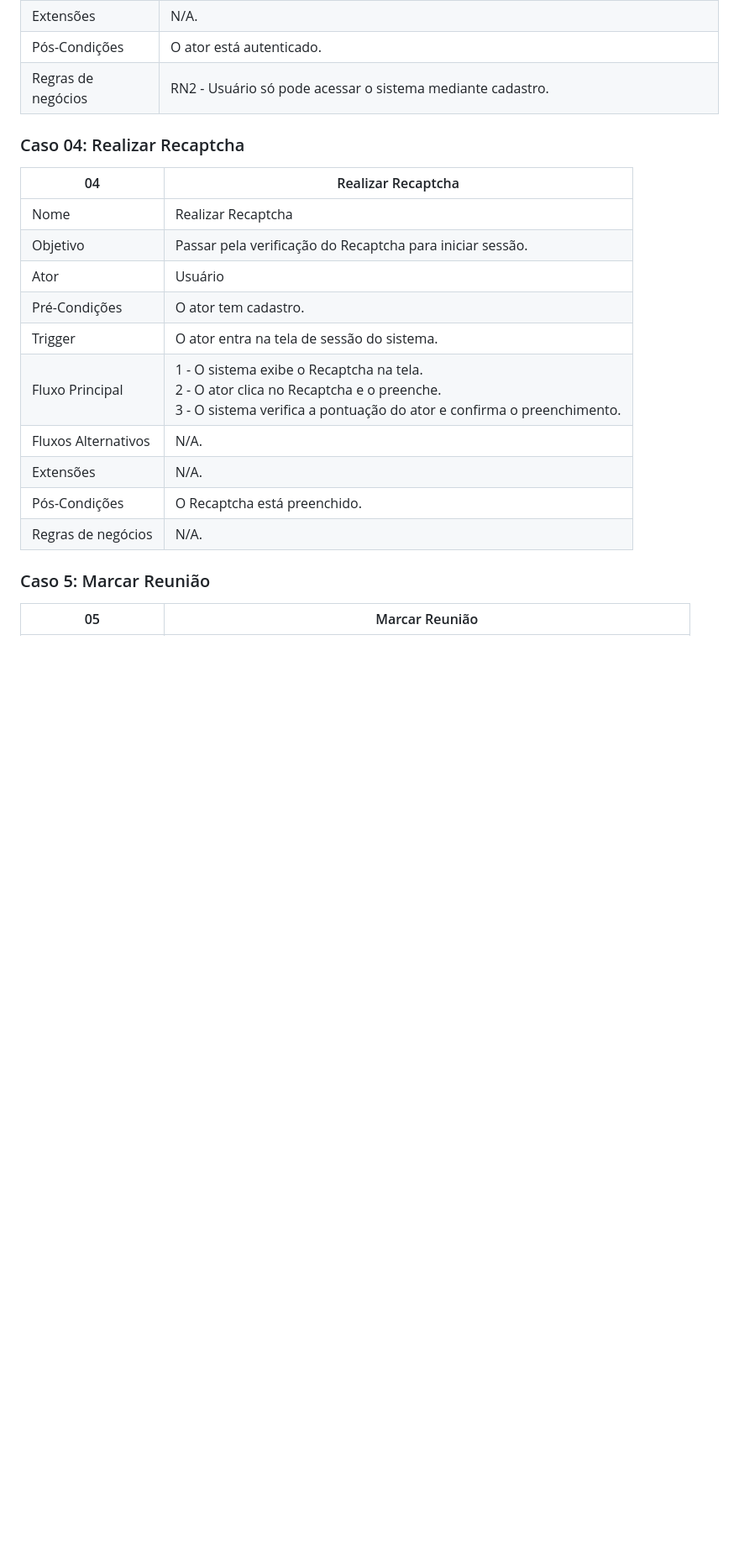
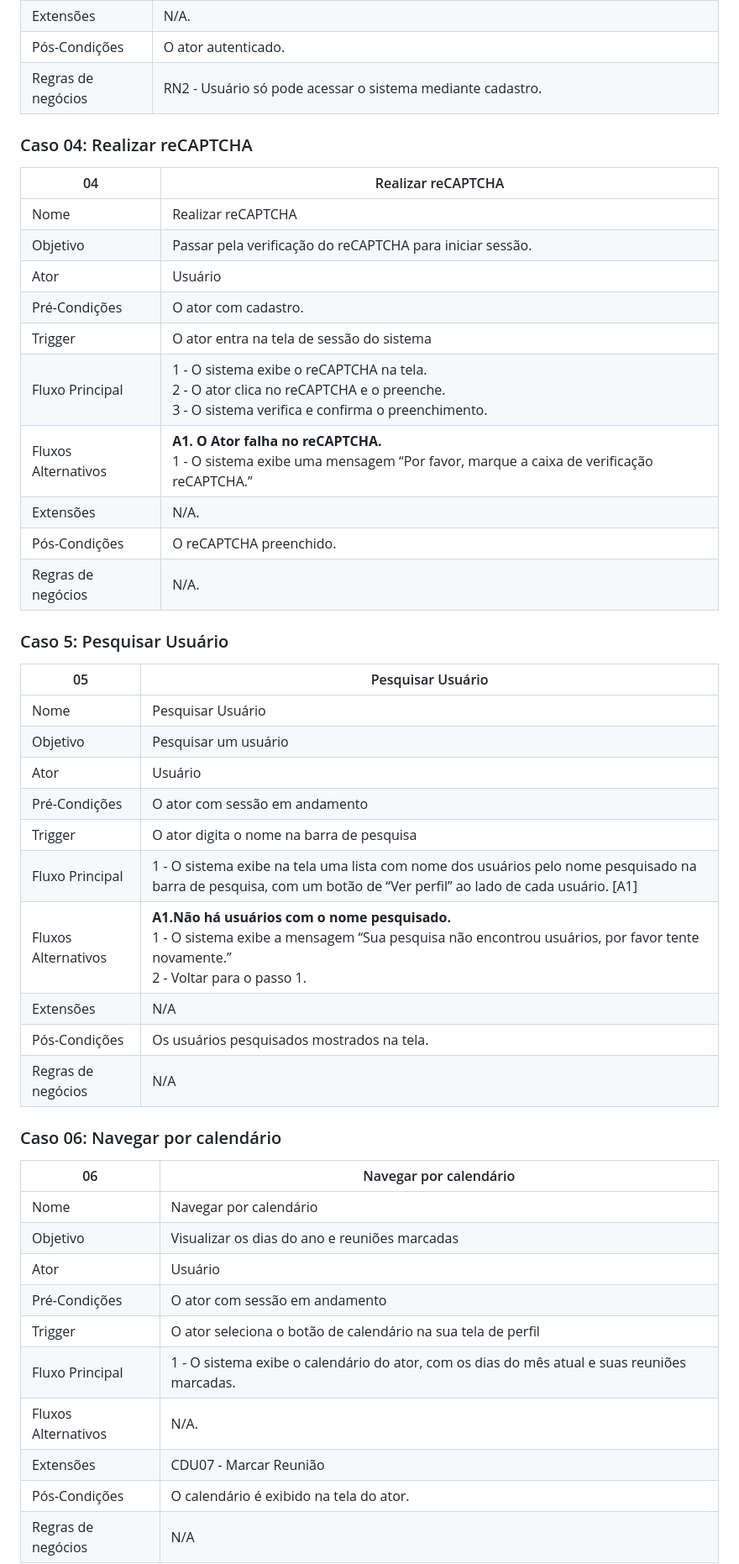
Before and after one commit to Projeto-e-Construcao-de-Sistemas-2023-1/G3---Worklink, a Markdown page: README.md, the part around the change printed below. Shown: that part at 84% size. Rendered like a GitHub page; blank space fills up the shorter version.

Commit message:
README.md
Atualização parte 1

```diff
--- a/README.md
+++ b/README.md
@@ -222,22 +222,49 @@ O feed geral também conta com filtros, para ajudar os desenvolvedores a encontr
 | Extensões | N/A. |
-| Pós-Condições | O ator está autenticado. |
+| Pós-Condições | O ator autenticado. |
 | Regras de negócios | RN2 - Usuário só pode acessar o sistema mediante cadastro. |
 
-### Caso 04: Realizar Recaptcha
+### Caso 04: Realizar reCAPTCHA
 
-| 04 | Realizar Recaptcha |
+| 04 | Realizar reCAPTCHA |
 | --- | --- |
-| Nome | Realizar Recaptcha |
-| Objetivo | Passar pela verificação do Recaptcha para iniciar sessão. |
+| Nome | Realizar reCAPTCHA |
+| Objetivo | Passar pela verificação do reCAPTCHA para iniciar sessão. |
 | Ator | Usuário |
-| Pré-Condições | O ator tem cadastro. |
-| Trigger | O ator entra na tela de sessão do sistema. |
-| Fluxo Principal | 1 - O sistema exibe o Recaptcha na tela. <br> 2 - O ator clica no Recaptcha e o preenche. <br> 3 - O sistema verifica a pontuação do ator e confirma o preenchimento. |
-| Fluxos Alternativos | N/A. |
+| Pré-Condições | O ator com cadastro. |
+| Trigger | O ator entra na tela de sessão do sistema |
+| Fluxo Principal | 1 - O sistema exibe o reCAPTCHA na tela. <br> 2 - O ator clica no reCAPTCHA e o preenche. <br> 3 - O sistema verifica e confirma o preenchimento. |
+| Fluxos Alternativos |<strong>A1. O Ator falha no reCAPTCHA.</strong> <br> 1 - O sistema exibe uma mensagem “Por favor, marque a caixa de verificação reCAPTCHA.” |
 | Extensões | N/A. |
-| Pós-Condições | O Recaptcha está preenchido. |
+| Pós-Condições | O reCAPTCHA preenchido. |
 | Regras de negócios | N/A. |
 
-### Caso 5: Marcar Reunião
+### Caso 5: Pesquisar Usuário
 
-| 05 | Marcar Reunião |
+| 05 | Pesquisar Usuário |
+| --- | --- |
+| Nome | Pesquisar Usuário |
+| Objetivo | Pesquisar um usuário |
+| Ator | Usuário |
+| Pré-Condições | O ator com sessão em andamento |
+| Trigger | O ator digita o nome na barra de pesquisa |
+| Fluxo Principal | 1 - O sistema exibe na tela uma lista com nome dos usuários pelo nome pesquisado na barra de pesquisa, com um botão de “Ver perfil” ao lado de cada usuário. [A1] |
+| Fluxos Alternativos | <strong>A1.Não há usuários com o nome pesquisado.</strong> <br> 1 - O sistema exibe a mensagem “Sua pesquisa não encontrou usuários, por favor tente novamente.” <br> 2 - Voltar para o passo 1. |
+| Extensões | N/A |
+| Pós-Condições | Os usuários pesquisados mostrados na tela. |
+| Regras de negócios | N/A |
+
+### Caso 06: Navegar por calendário
+
+| 06 | Navegar por calendário |
+| --- | --- |
+| Nome | Navegar por calendário |
+| Objetivo | Visualizar os dias do ano e reuniões marcadas |
+| Ator | Usuário |
+| Pré-Condições | O ator com sessão em andamento |
+| Trigger | O ator seleciona o botão de calendário na sua tela de perfil |
+| Fluxo Principal | 1 - O sistema exibe o calendário do ator, com os dias do mês atual e suas reuniões marcadas. |
+| Fluxos Alternativos | N/A. |
+| Extensões | CDU07 - Marcar Reunião |
+| Pós-Condições | O calendário é exibido na tela do ator. |
+| Regras de negócios | N/A |
+
```
Also changed, not shown: other parts of README.md (+50 -77 lines).
